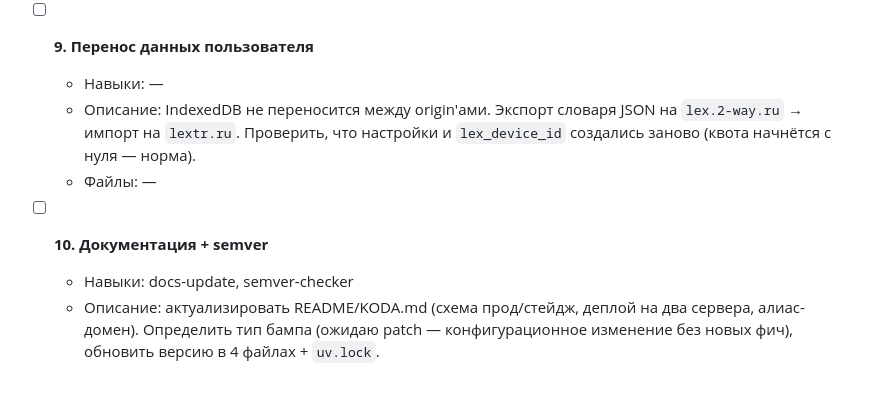
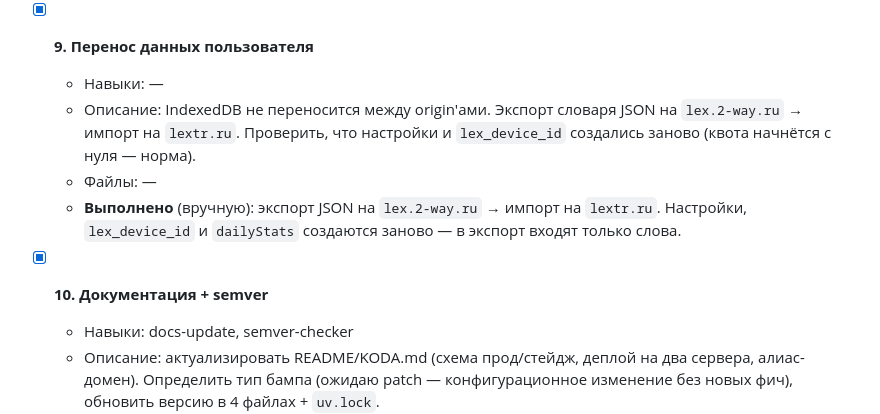
Before and after one commit to Onoiro/lex, a Markdown page: .koda/plans/domain-migration.md, the part around the change. Rendered like a GitHub page; blank space fills up the shorter version.

Commit message:
docs: mark the user data migration step done
IndexedDB is origin-scoped, so the dictionary was moved manually
via JSON export/import. Settings, device ID and daily stats start
fresh on the new domain — only words are part of the export.

```diff
--- a/.koda/plans/domain-migration.md
+++ b/.koda/plans/domain-migration.md
@@ -150,14 +150,17 @@ UNVERIFIED`, paid-till 30.09.2027). Цель — развести прод и с
       `lex.2-way.ru` (API без редиректа). Прогон `make check`.
     - Файлы: —
 
-- [ ] **9. Перенос данных пользователя**
+- [x] **9. Перенос данных пользователя**
     - Навыки: —
     - Описание: IndexedDB не переносится между origin'ами. Экспорт словаря JSON
       на `lex.2-way.ru` → импорт на `lextr.ru`. Проверить, что настройки и
       `lex_device_id` создались заново (квота начнётся с нуля — норма).
     - Файлы: —
+    - **Выполнено** (вручную): экспорт JSON на `lex.2-way.ru` → импорт на
+      `lextr.ru`. Настройки, `lex_device_id` и `dailyStats` создаются заново —
+      в экспорт входят только слова.
 
-- [ ] **10. Документация + semver**
+- [x] **10. Документация + semver**
     - Навыки: docs-update, semver-checker
     - Описание: актуализировать README/KODA.md (схема прод/стейдж, деплой на два
       сервера, алиас-домен). Определить тип бампа (ожидаю patch — конфигурационное
```
